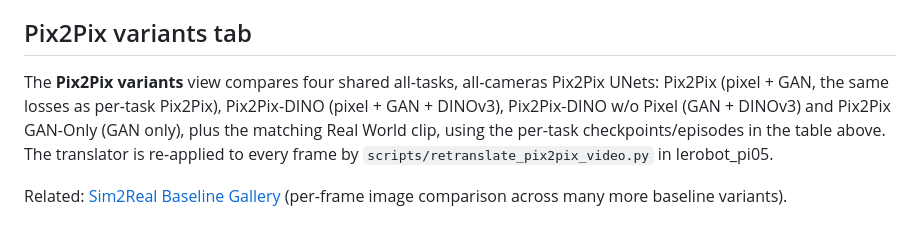
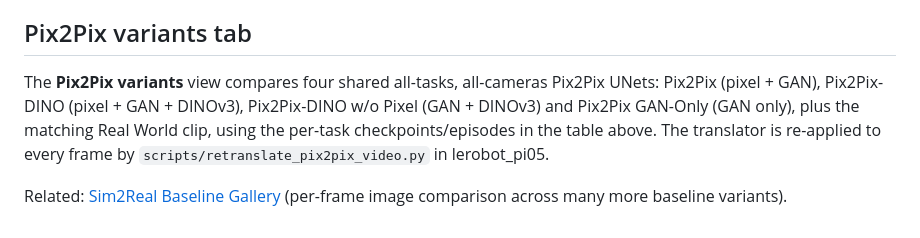
Before and after one commit to tongmiaoxu/sim2real-rollout-videos, a Markdown page: README.md, the part around the change. Rendered like a GitHub page.

Commit message:
README: drop leftover per-task Pix2Pix reference in variants tab section
Co-Authored-By: Claude Opus 5.5 <noreply@anthropic.com>

```diff
--- a/README.md
+++ b/README.md
@@ -54,10 +54,10 @@ last frame until the others (or a manual restart) catch up.
 
 ## Pix2Pix variants tab
 
-The **Pix2Pix variants** view compares four shared all-tasks, all-cameras Pix2Pix UNets: Pix2Pix (pixel + GAN, the
-same losses as per-task Pix2Pix), Pix2Pix-DINO (pixel + GAN + DINOv3), Pix2Pix-DINO w/o Pixel (GAN + DINOv3) and Pix2Pix
-GAN-Only (GAN only), plus the matching Real World clip, using the per-task checkpoints/episodes
-in the table above. The translator is re-applied to every frame by
+The **Pix2Pix variants** view compares four shared all-tasks, all-cameras Pix2Pix UNets:
+Pix2Pix (pixel + GAN), Pix2Pix-DINO (pixel + GAN + DINOv3), Pix2Pix-DINO w/o Pixel
+(GAN + DINOv3) and Pix2Pix GAN-Only (GAN only), plus the matching Real World clip, using the
+per-task checkpoints/episodes in the table above. The translator is re-applied to every frame by
 `scripts/retranslate_pix2pix_video.py` in lerobot_pi05.
 
 Related: [Sim2Real Baseline Gallery](https://tongmiaoxu.github.io/sim2real-baseline-gallery/)
```
